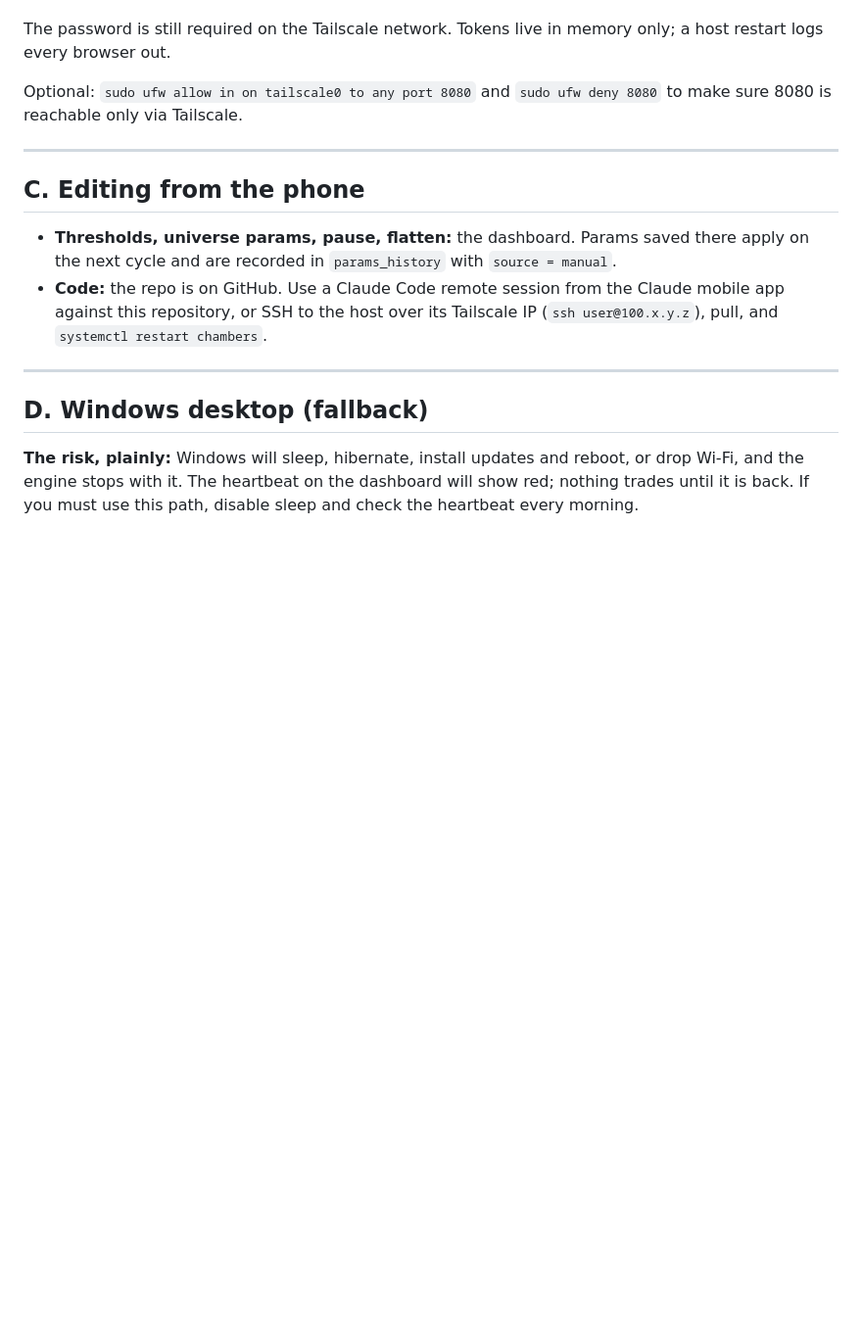
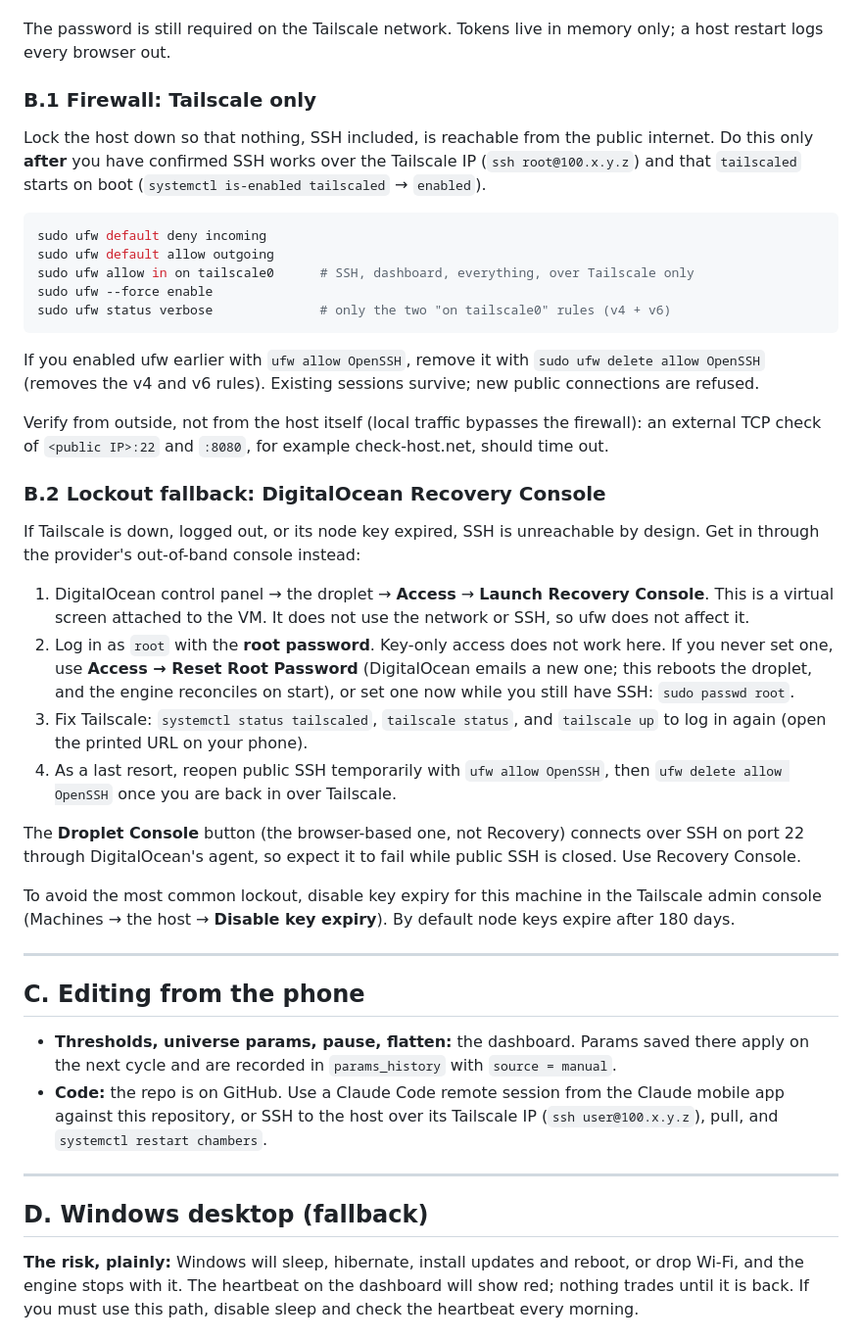
Before and after one commit to 11tylerchambers-collab/Trading-Chambers, a Markdown page: deploy/INSTALL.md, the part around the change. Shown at 98% size. GitHub-like rendering; blank space fills up the shorter version.

Commit message:
INSTALL: Tailscale-only firewall and Recovery Console lockout fallback
Replace the optional 8080-only ufw note with the setup the droplet now
runs: deny all inbound, allow everything on tailscale0, no public SSH.
Add the DigitalOcean Recovery Console as the way back in when Tailscale
is unavailable, and note that the browser Droplet Console needs port 22.

Co-Authored-By: Claude Opus 5.5 <noreply@anthropic.com>
Claude-Session: https://claude.ai/code/session_018tKnh5WhAzh8c8j3QE7vZ2

````diff
--- a/deploy/INSTALL.md
+++ b/deploy/INSTALL.md
@@ -120,8 +120,53 @@ forwarding, no TLS setup.
 The password is still required on the Tailscale network. Tokens live in
 memory only; a host restart logs every browser out.
 
-Optional: `sudo ufw allow in on tailscale0 to any port 8080` and
-`sudo ufw deny 8080` to make sure 8080 is reachable only via Tailscale.
+### B.1 Firewall: Tailscale only
+
+Lock the host down so that nothing, SSH included, is reachable from the
+public internet. Do this only **after** you have confirmed SSH works over the
+Tailscale IP (`ssh root@100.x.y.z`) and that `tailscaled` starts on boot
+(`systemctl is-enabled tailscaled` → `enabled`).
+
+```bash
+sudo ufw default deny incoming
+sudo ufw default allow outgoing
+sudo ufw allow in on tailscale0      # SSH, dashboard, everything, over Tailscale only
+sudo ufw --force enable
+sudo ufw status verbose              # only the two "on tailscale0" rules (v4 + v6)
+```
+
+If you enabled ufw earlier with `ufw allow OpenSSH`, remove it with
+`sudo ufw delete allow OpenSSH` (removes the v4 and v6 rules). Existing
+sessions survive; new public connections are refused.
+
+Verify from outside, not from the host itself (local traffic bypasses the
+firewall): an external TCP check of `<public IP>:22` and `:8080`, for example
+check-host.net, should time out.
+
+### B.2 Lockout fallback: DigitalOcean Recovery Console
+
+If Tailscale is down, logged out, or its node key expired, SSH is unreachable
+by design. Get in through the provider's out-of-band console instead:
+
+1. DigitalOcean control panel → the droplet → **Access** → **Launch Recovery
+   Console**. This is a virtual screen attached to the VM. It does not use the
+   network or SSH, so ufw does not affect it.
+2. Log in as `root` with the **root password**. Key-only access does not work
+   here. If you never set one, use **Access → Reset Root Password** (DigitalOcean
+   emails a new one; this reboots the droplet, and the engine reconciles on
+   start), or set one now while you still have SSH: `sudo passwd root`.
+3. Fix Tailscale: `systemctl status tailscaled`, `tailscale status`, and
+   `tailscale up` to log in again (open the printed URL on your phone).
+4. As a last resort, reopen public SSH temporarily with `ufw allow OpenSSH`, then
+   `ufw delete allow OpenSSH` once you are back in over Tailscale.
+
+The **Droplet Console** button (the browser-based one, not Recovery) connects
+over SSH on port 22 through DigitalOcean's agent, so expect it to fail while
+public SSH is closed. Use Recovery Console.
+
+To avoid the most common lockout, disable key expiry for this machine in the
+Tailscale admin console (Machines → the host → **Disable key expiry**). By
+default node keys expire after 180 days.
 
 ---
 
````
